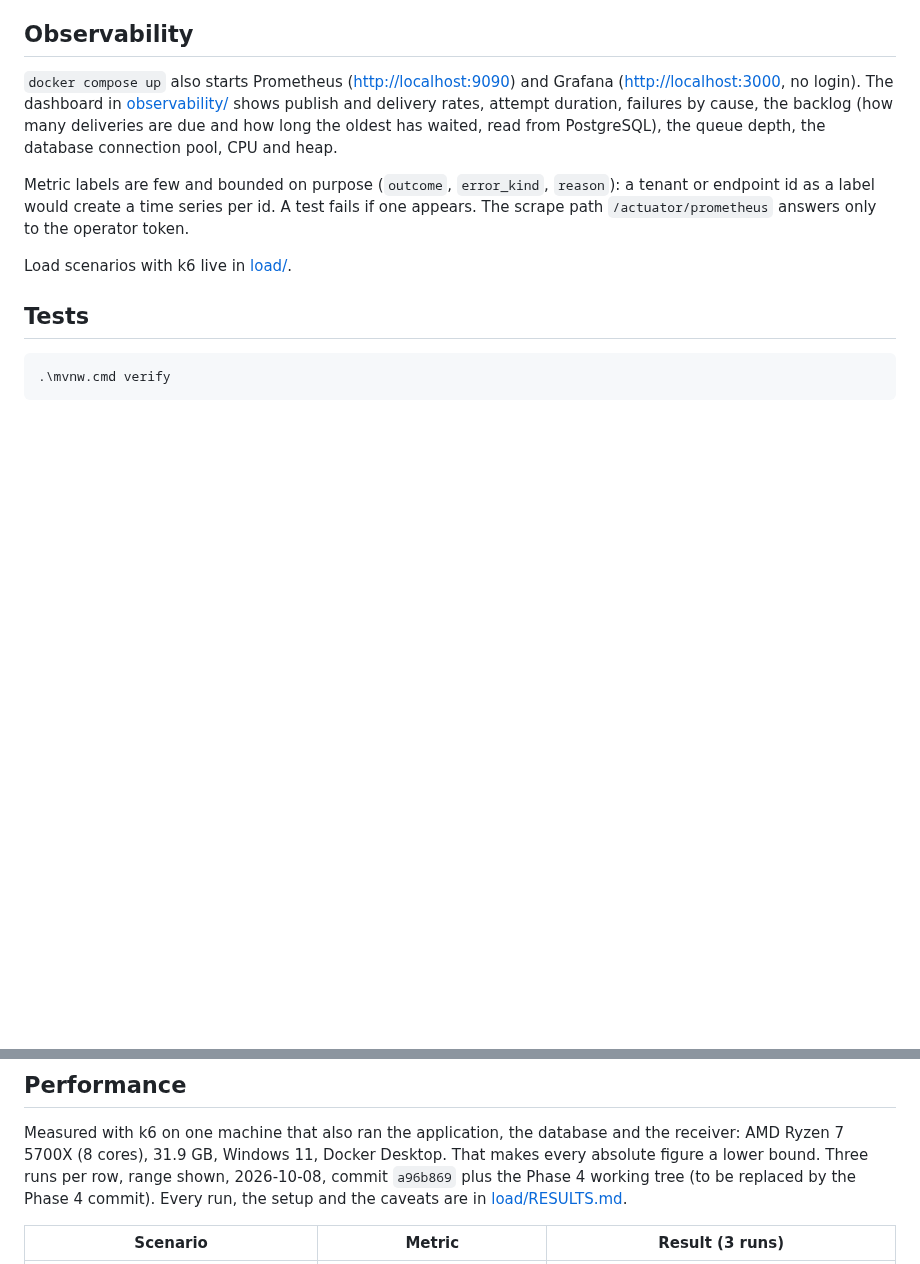
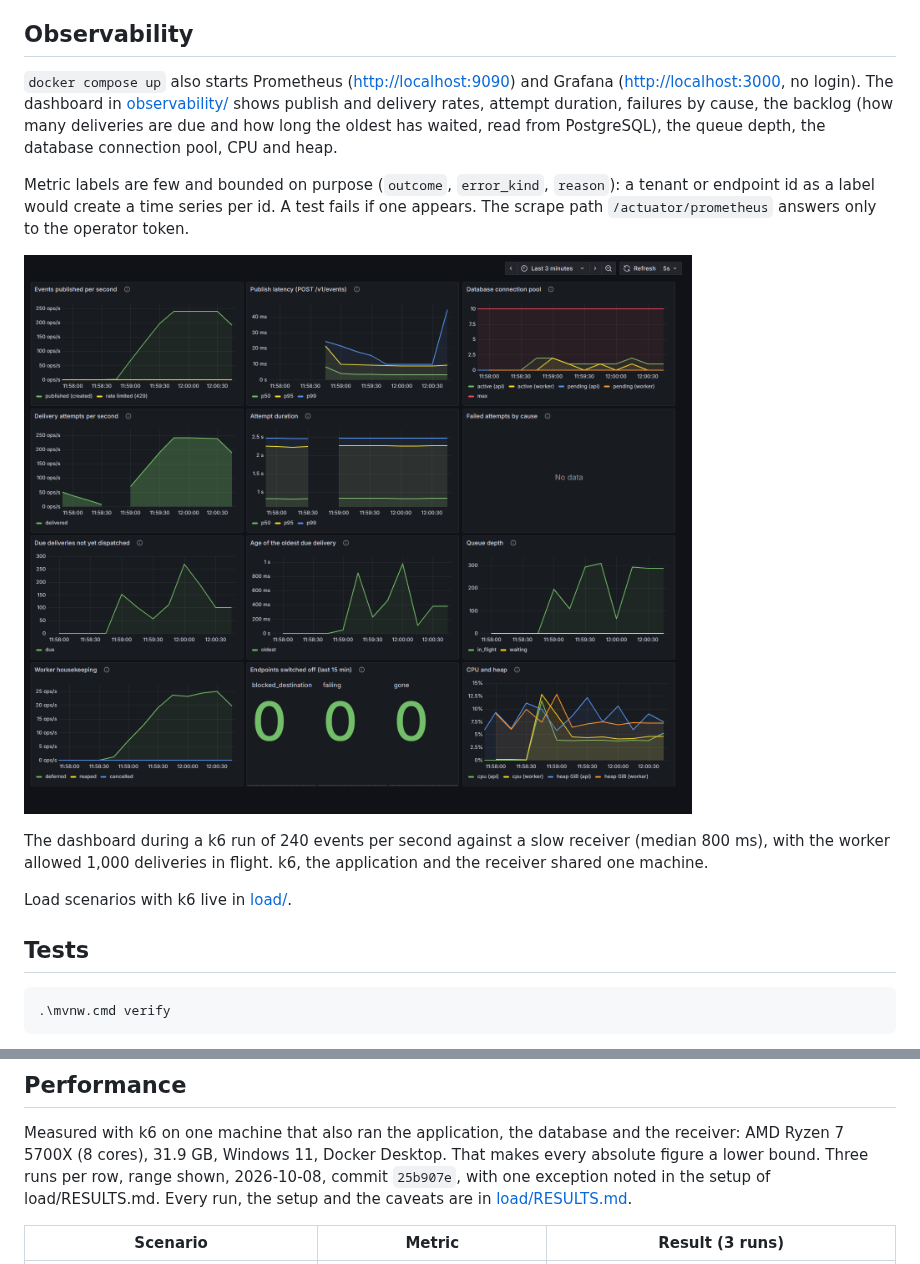
Before and after one commit to EmilioPG13/webhook-delivery-platform, a Markdown page: README.md, 2 parts joined by grey strips. Drawn GitHub-style; pictures changed too: observability/dashboard.png (added); blank space fills up the shorter version.

Commit message:
docs: dashboard screenshot and the commit the figures were measured on

```diff
--- a/README.md
+++ b/README.md
@@ -121,6 +121,11 @@ Metric labels are few and bounded on purpose (`outcome`, `error_kind`, `reason`)
 would create a time series per id. A test fails if one appears. The scrape path `/actuator/prometheus` answers only
 to the operator token.
 
+![The dashboard during a k6 run: 240 events per second published and delivered to a slow receiver, about 300 deliveries in flight](observability/dashboard.png)
+
+The dashboard during a k6 run of 240 events per second against a slow receiver (median 800 ms), with the worker
+allowed 1,000 deliveries in flight. k6, the application and the receiver shared one machine.
+
 Load scenarios with k6 live in [load/](load/README.md).
 
 ## Tests
@@ -136,7 +141,7 @@ The rate limiter benchmark behind ADR 2 is not part of `verify`; run it with
 
 Measured with k6 on one machine that also ran the application, the database and the receiver: AMD Ryzen 7 5700X
 (8 cores), 31.9 GB, Windows 11, Docker Desktop. That makes every absolute figure a lower bound. Three runs per row,
-range shown, 2026-10-08, commit `a96b869` plus the Phase 4 working tree (to be replaced by the Phase 4 commit). Every run,
+range shown, 2026-10-08, commit `25b907e`, with one exception noted in the setup of load/RESULTS.md. Every run,
 the setup and the caveats are in [load/RESULTS.md](load/RESULTS.md).
 
 | Scenario | Metric | Result (3 runs) |
```
Also changed, not shown: load/RESULTS.md (+2 -2 lines).
